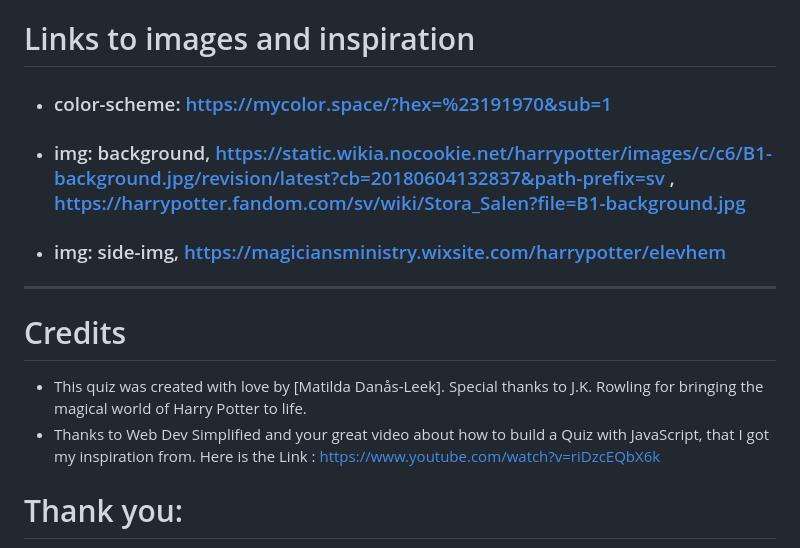
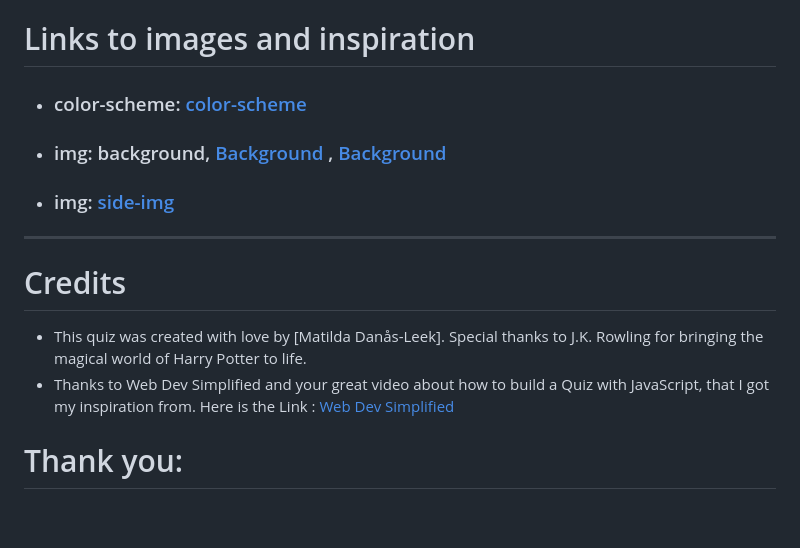
Before and after one commit to Matildadl/Harry-Potter-Quiz, a Markdown page: README.md, the part around the change. Drawn GitHub-style; blank space fills up the shorter version.

Commit message:
fixed the links in readme so it will be easier to click on them

```diff
--- a/README.md
+++ b/README.md
@@ -97,14 +97,14 @@ If you're a fellow Potterhead and would like to contribute to this quiz by addin
 
 # Links to images and inspiration
 
-* ### color-scheme: https://mycolor.space/?hex=%23191970&sub=1
-* ### img: background, https://static.wikia.nocookie.net/harrypotter/images/c/c6/B1-background.jpg/revision/latest?cb=20180604132837&path-prefix=sv , https://harrypotter.fandom.com/sv/wiki/Stora_Salen?file=B1-background.jpg
-* ### img: side-img,  https://magiciansministry.wixsite.com/harrypotter/elevhem
+* ### color-scheme: [color-scheme](https://mycolor.space/?hex=%23191970&sub=1)
+* ### img: background, [Background](https://static.wikia.nocookie.net/harrypotter/images/c/c6/B1-background.jpg/revision/latest?cb=20180604132837&path-prefix=sv) , [Background](https://harrypotter.fandom.com/sv/wiki/Stora_Salen?file=B1-background.jpg)
+* ### img: [side-img](https://magiciansministry.wixsite.com/harrypotter/elevhem)
 <hr>
 
 # Credits
 * This quiz was created with love by [Matilda Danås-Leek]. Special thanks to J.K. Rowling for bringing the magical world of Harry Potter to life.
-* Thanks to Web Dev Simplified and your great video about how to build a Quiz with JavaScript, that I got my inspiration from. Here is the Link : https://www.youtube.com/watch?v=riDzcEQbX6k
+* Thanks to Web Dev Simplified and your great video about how to build a Quiz with JavaScript, that I got my inspiration from. Here is the Link : [Web Dev Simplified](https://www.youtube.com/watch?v=riDzcEQbX6k)
 
 # Thank you:
 * Slack Community, without these guys I would be able to finished this.
```
